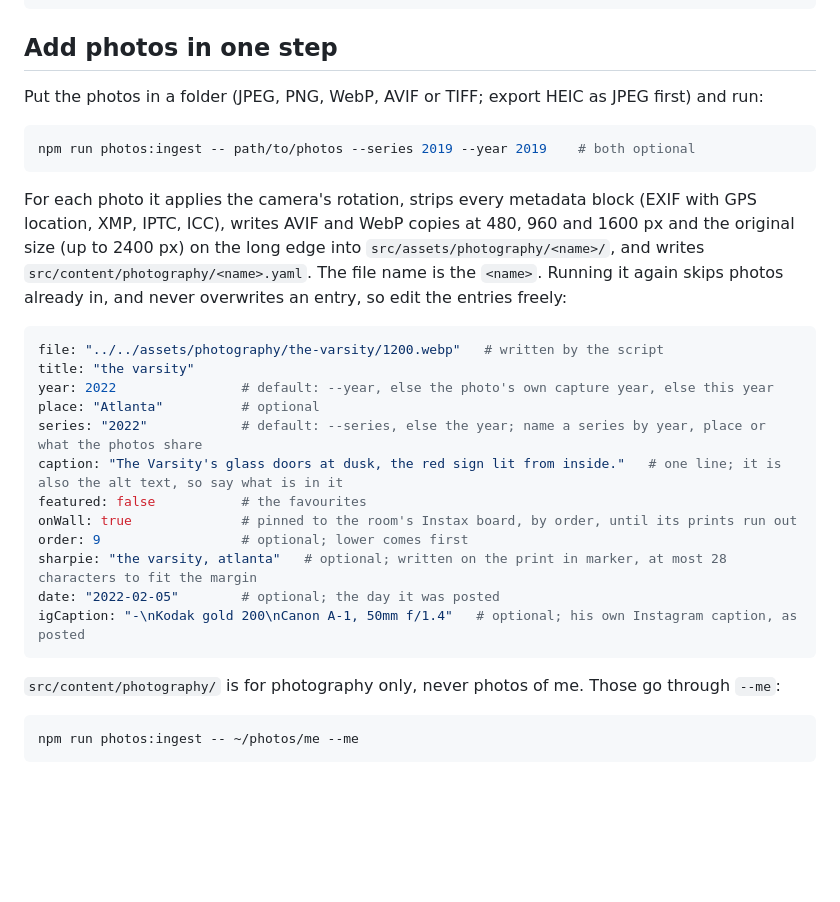
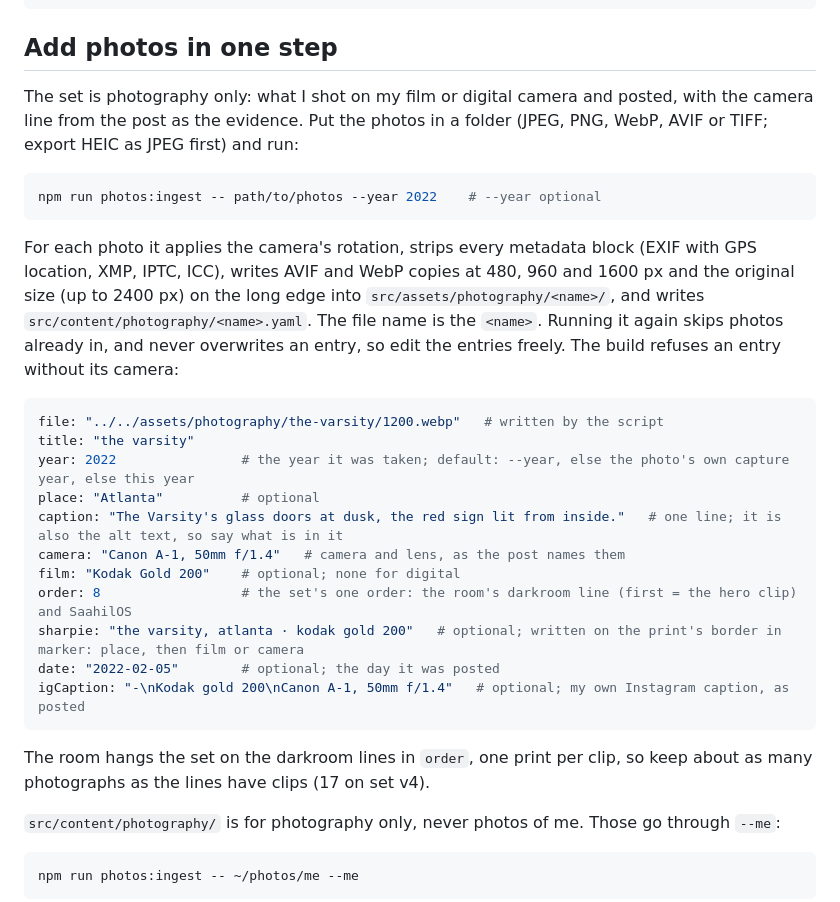
Before and after one commit to saahilsanganeriya/portfolio-website, a Markdown page: README.md, the part around the change. Drawn GitHub-style; blank space fills up the shorter version.

Commit message:
README: the photography set's rule, its camera and film fields, and the darkroom's one order
The ingest section still described series, featured and the Instax board. It now says what the set is (camera work
posted, the camera line as evidence), shows the new fields, and that the room hangs the set in order, one print per
clip.

Co-Authored-By: Claude Opus 5.5 (1M context) <noreply@anthropic.com>

````diff
--- a/README.md
+++ b/README.md
@@ -79,31 +79,35 @@ The write-up.
 
 ## Add photos in one step
 
-Put the photos in a folder (JPEG, PNG, WebP, AVIF or TIFF; export HEIC as JPEG first) and run:
+The set is photography only: what I shot on my film or digital camera and posted, with the camera line from the post
+as the evidence. Put the photos in a folder (JPEG, PNG, WebP, AVIF or TIFF; export HEIC as JPEG first) and run:
 
 ```sh
-npm run photos:ingest -- path/to/photos --series 2019 --year 2019    # both optional
+npm run photos:ingest -- path/to/photos --year 2022    # --year optional
 ```
 
 For each photo it applies the camera's rotation, strips every metadata block (EXIF with GPS location, XMP, IPTC, ICC),
 writes AVIF and WebP copies at 480, 960 and 1600 px and the original size (up to 2400 px) on the long edge into
 `src/assets/photography/<name>/`, and writes `src/content/photography/<name>.yaml`. The file name is the `<name>`.
-Running it again skips photos already in, and never overwrites an entry, so edit the entries freely:
+Running it again skips photos already in, and never overwrites an entry, so edit the entries freely. The build refuses
+an entry without its camera:
 
 ```yaml
 file: "../../assets/photography/the-varsity/1200.webp"   # written by the script
 title: "the varsity"
-year: 2022                # default: --year, else the photo's own capture year, else this year
+year: 2022                # the year it was taken; default: --year, else the photo's own capture year, else this year
 place: "Atlanta"          # optional
-series: "2022"            # default: --series, else the year; name a series by year, place or what the photos share
 caption: "The Varsity's glass doors at dusk, the red sign lit from inside."   # one line; it is also the alt text, so say what is in it
-featured: false           # the favourites
-onWall: true              # pinned to the room's Instax board, by order, until its prints run out
-order: 9                  # optional; lower comes first
-sharpie: "the varsity, atlanta"   # optional; written on the print in marker, at most 28 characters to fit the margin
+camera: "Canon A-1, 50mm f/1.4"   # camera and lens, as the post names them
+film: "Kodak Gold 200"    # optional; none for digital
+order: 8                  # the set's one order: the room's darkroom line (first = the hero clip) and SaahilOS
+sharpie: "the varsity, atlanta · kodak gold 200"   # optional; written on the print's border in marker: place, then film or camera
 date: "2022-02-05"        # optional; the day it was posted
-igCaption: "-\nKodak gold 200\nCanon A-1, 50mm f/1.4"   # optional; his own Instagram caption, as posted
+igCaption: "-\nKodak gold 200\nCanon A-1, 50mm f/1.4"   # optional; my own Instagram caption, as posted
 ```
+
+The room hangs the set on the darkroom lines in `order`, one print per clip, so keep about as many photographs as the
+lines have clips (17 on set v4).
 
 `src/content/photography/` is for photography only, never photos of me. Those go through `--me`:
 
````
